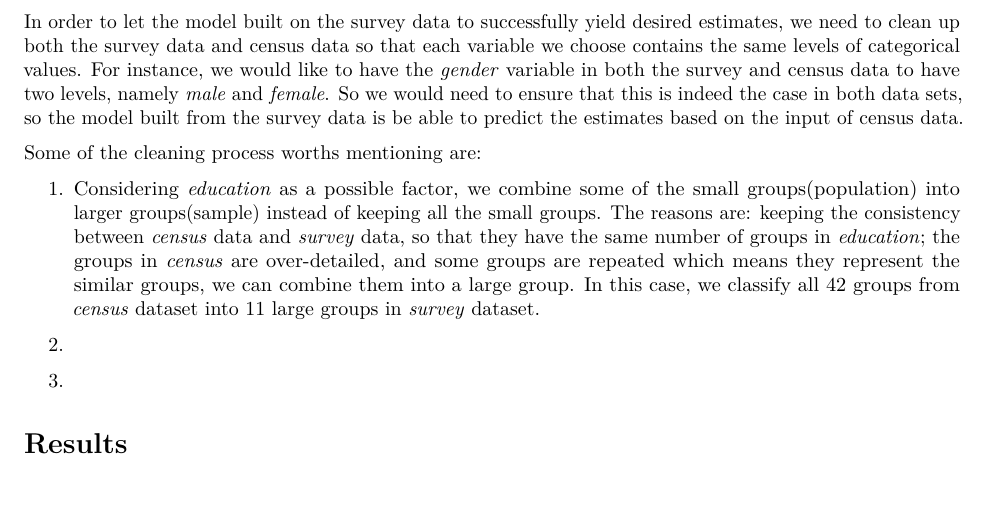
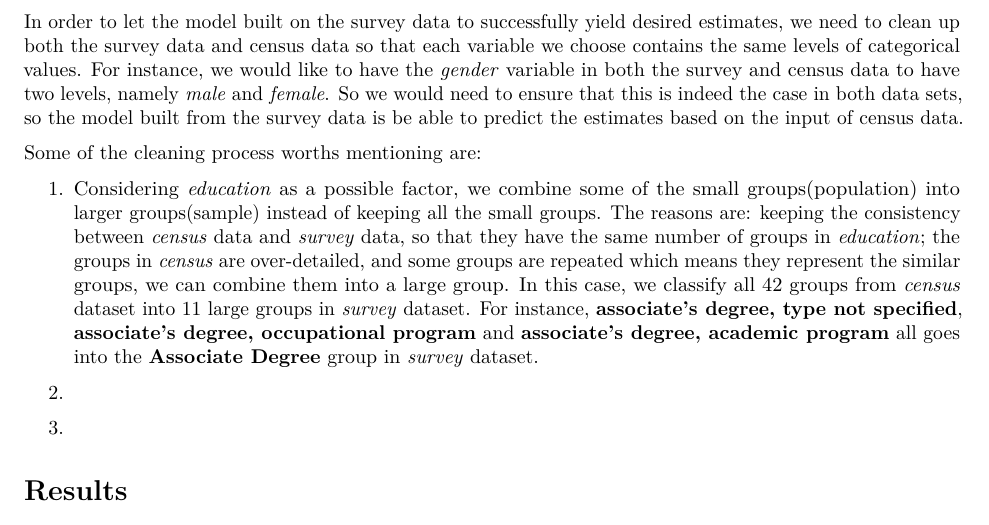
Before and after one commit to QingWen-0310/forecasting-US-election-2020, an R Markdown document (R Script/forecasting 2020 us presidential election result.Rmd): part of page 2 of 3, cut so that both start at the same text, the shorter picture padded with empty space. Rendered offline with R 4.5, knitr and Pandoc, then LaTeX, with nearby package versions; some code elsewhere in the file could not run offline; a font, style sheet, LaTeX package, included part or bibliography that could not be used is replaced or left out.

Commit message:
complete-hh

```diff
--- a/R Script/forecasting 2020 us presidential election result.Rmd
+++ b/R Script/forecasting 2020 us presidential election result.Rmd
@@ -74,7 +74,7 @@ In order to let the model built on the survey data to successfully yield desired
 
 Some of the cleaning process worths mentioning are:
 
-1. Considering *education* as a possible factor, we combine some of the small groups(population) into larger groups(sample) instead of keeping all the small groups. The reasons are: keeping the consistency between *census* data and *survey* data, so that they have the same number of groups in *education*; the groups in *census* are over-detailed, and some groups are repeated which means they represent the similar groups, we can combine them into a large group. In this case, we classify all 42 groups from *census* dataset into 11 large groups in *survey* dataset.
+1. Considering *education* as a possible factor, we combine some of the small groups(population) into larger groups(sample) instead of keeping all the small groups. The reasons are: keeping the consistency between *census* data and *survey* data, so that they have the same number of groups in *education*; the groups in *census* are over-detailed, and some groups are repeated which means they represent the similar groups, we can combine them into a large group. In this case, we classify all 42 groups from *census* dataset into 11 large groups in *survey* dataset. For instance, **associate's degree, type not specified**, **associate's degree, occupational program** and **associate's degree, academic program** all goes into the **Associate Degree** group in *survey* dataset.
 
 2.
 
```
